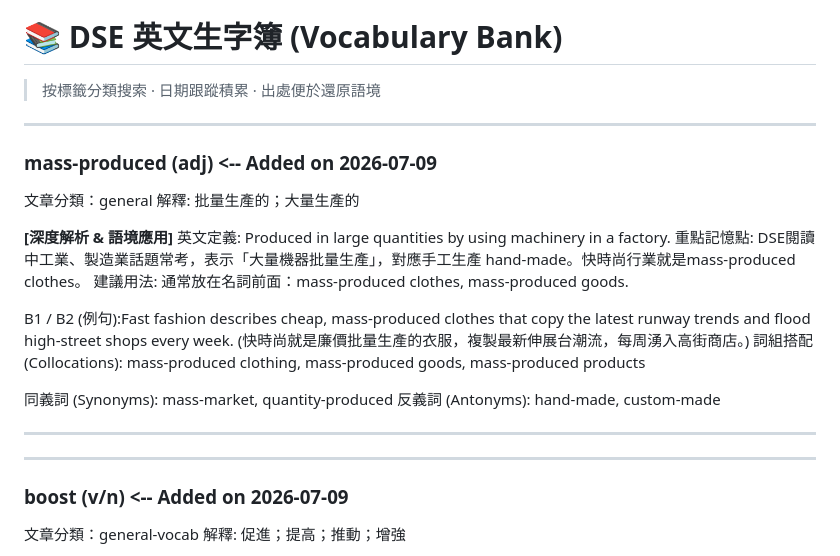
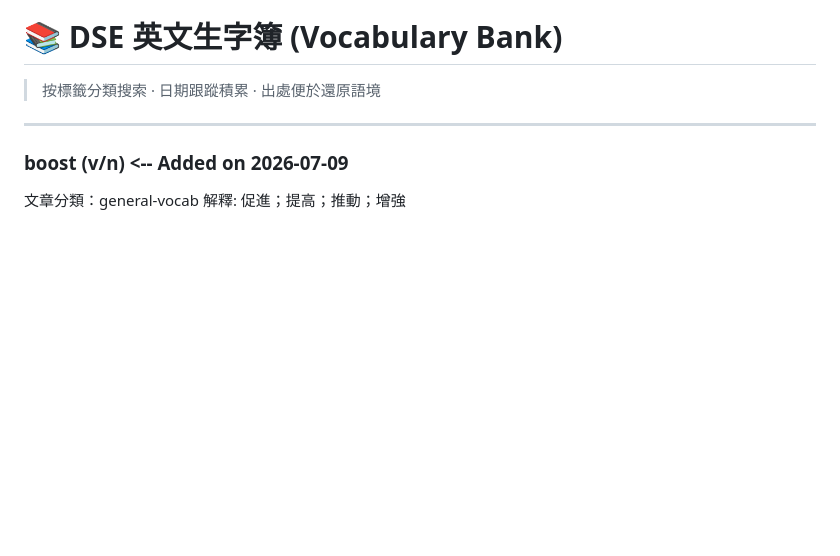
Before and after one commit to cychan1326745/dseeng, a Markdown page: kellywordbank/jennywordbank.md, the part around the change. Drawn GitHub-style; blank space fills up the shorter version.

```diff
--- a/kellywordbank/jennywordbank.md
+++ b/kellywordbank/jennywordbank.md
@@ -1,25 +1,5 @@
 # 📚 DSE 英文生字簿 (Vocabulary Bank)
 > 按標籤分類搜索 · 日期跟蹤積累 · 出處便於還原語境
-
----
-
-### mass-produced  (adj) <-- Added on 2026-07-09
-文章分類：general
-解釋: 批量生產的；大量生產的
-
-**[深度解析 & 語境應用]**
-英文定義: Produced in large quantities by using machinery in a factory.
-重點記憶點: DSE閱讀中工業、製造業話題常考，表示「大量機器批量生產」，對應手工生產 hand-made。快時尚行業就是mass-produced clothes。
-建議用法: 通常放在名詞前面：mass-produced clothes, mass-produced goods.
-
-B1 / B2 (例句):Fast fashion describes cheap, mass-produced clothes that copy the latest runway trends and flood high-street shops every week. (快時尚就是廉價批量生產的衣服，複製最新伸展台潮流，每周湧入高街商店。)
-詞組搭配 (Collocations): mass-produced clothing, mass-produced goods, mass-produced products
-
-同義詞 (Synonyms): mass-market, quantity-produced
-反義詞 (Antonyms): hand-made, custom-made
-
----
-
 
 ---
 
```
